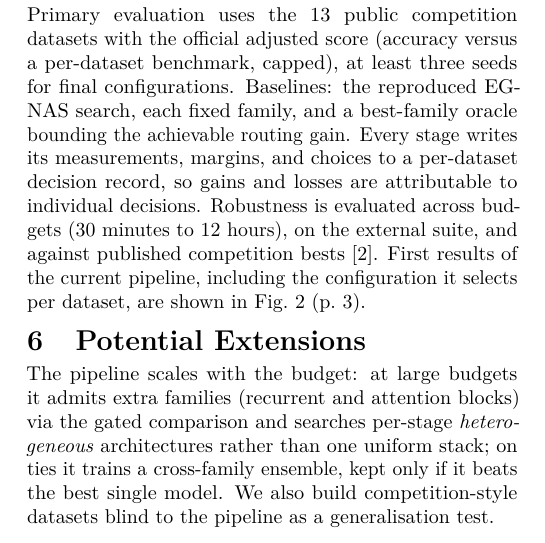
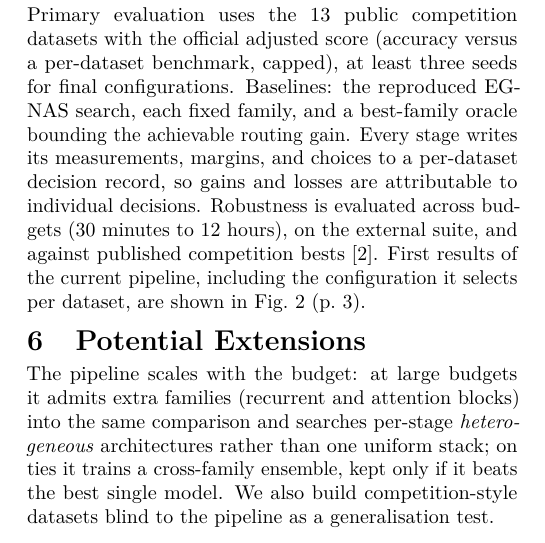
Before and after one commit to Lys-fy/HerriML-NAS-Unseen-Data-Challenge-2026, a LaTeX document (docs/proposal/proposal.tex): part of one column of page 1 of 4, cut so that both start at the same text. Compiled offline with pdfLaTeX.

Commit message:
Proposal: drop undefined 'gated comparison' noun in ch6 (the verb 'gates' stays in Approach where it is introduced and explained); now reads 'into the same comparison'

```diff
--- a/docs/proposal/proposal.tex
+++ b/docs/proposal/proposal.tex
@@ -115,8 +115,8 @@ Fig.~\ref{fig:res} (p.~3).
 
 \section{Potential Extensions}
 The pipeline scales with the budget: at large budgets it admits extra
-families (recurrent and attention blocks) via the gated comparison and
-searches per-stage \emph{heterogeneous} architectures rather than one
+families (recurrent and attention blocks) into the same comparison
+and searches per-stage \emph{heterogeneous} architectures rather than one
 uniform stack; on ties it trains a cross-family ensemble, kept only if it
 beats the best single model. We also build competition-style datasets
 blind to the pipeline as a generalisation test.
```
Also changed, not shown: docs/proposal/proposal.pdf.
